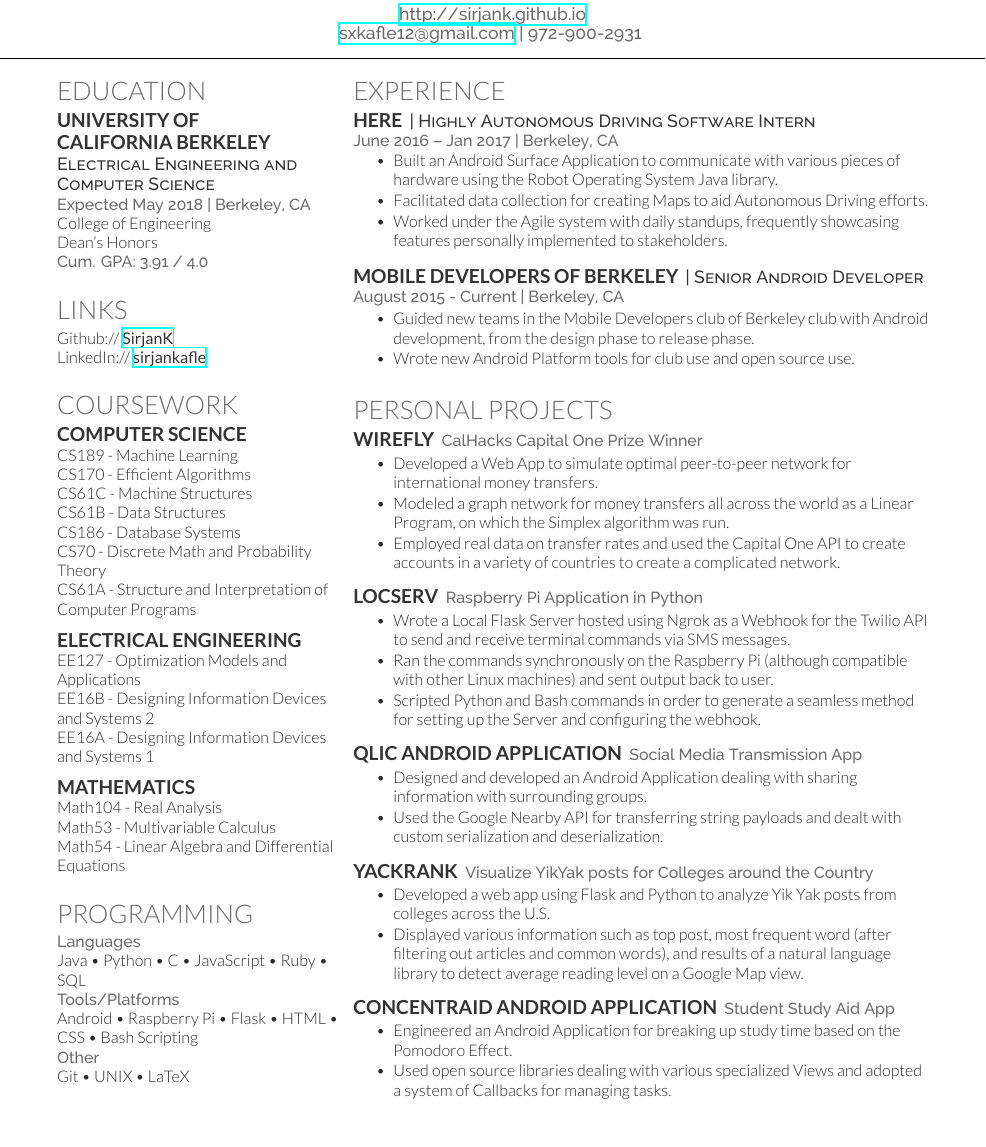
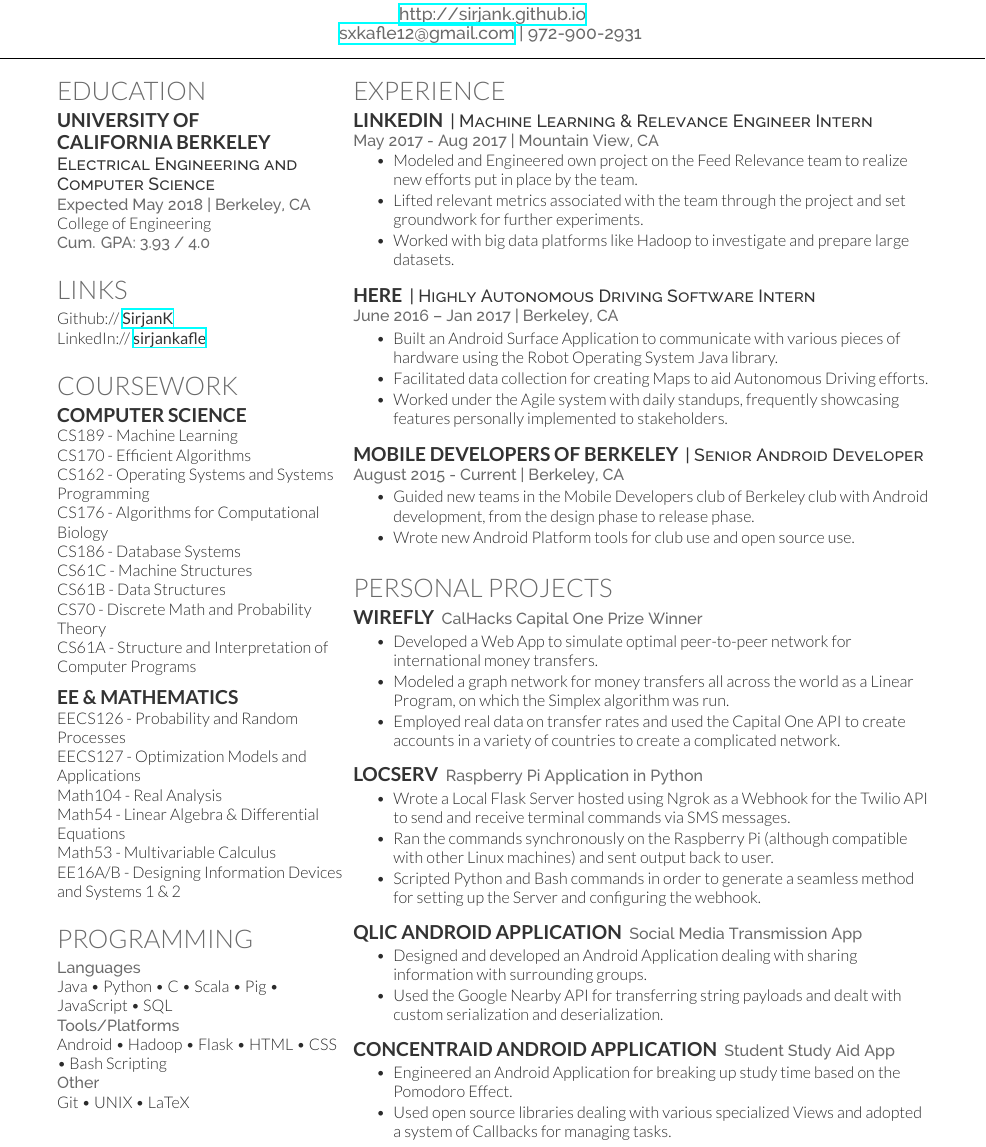
Before and after one commit to SirjanK/Resume, a LaTeX CV (resume.tex): part of the page, cut so that both start at the same text. Compiled offline with XeLaTeX.

Commit message:
Update resume

```diff
--- a/resume.tex
+++ b/resume.tex
@@ -47,8 +47,7 @@
 \descript{Electrical Engineering and Computer Science}
 \location{Expected May 2018 | Berkeley, CA}
 College of Engineering \\
-Dean's Honors\\
-\location{ Cum. GPA: 3.91 / 4.0}
+\location{ Cum. GPA: 3.93 / 4.0}
 \sectionsep
 
 %%%%%%%%%%%%%%%%%%%%%%%%%%%%%%%%%%%%%%
@@ -68,23 +67,23 @@
 \subsection{Computer Science}
 CS189 - Machine Learning \\
 CS170 - Efficient Algorithms \\
+CS162 - Operating Systems and Systems Programming \\
+CS176 - Algorithms for Computational Biology \\
+CS186 - Database Systems \\
 CS61C - Machine Structures \\
 CS61B - Data Structures \\
-CS186 - Database Systems \\
 CS70 - Discrete Math and Probability Theory \\
 CS61A - Structure and Interpretation of Computer Programs
 \sectionsep
 
-\subsection{Electrical Engineering}
-EE127 - Optimization Models and Applications \\
-EE16B - Designing Information Devices and Systems 2 \\
-EE16A - Designing Information Devices and Systems 1 \\
-\sectionsep
+\subsection{EE \& Mathematics}
+EECS126 - Probability and Random Processes \\
+EECS127 - Optimization Models and Applications \\
+Math104 - Real Analysis \\
+Math54 - Linear Algebra \& Differential Equations \\
+Math53 - Multivariable Calculus \\
+EE16A/B - Designing Information Devices and Systems 1 \& 2
 
-\subsection{Mathematics}
-Math104 - Real Analysis \\
-Math53 - Multivariable Calculus \\
-Math54 - Linear Algebra and Differential Equations
 \sectionsep
 
 %%%%%%%%%%%%%%%%%%%%%%%%%%%%%%%%%%%%%%
@@ -93,10 +92,9 @@
 
 \section{Programming}
 \location{Languages}
-Java \textbullet{}   Python \textbullet{} C \textbullet{} JavaScript \textbullet{} Ruby \textbullet{}
-SQL \\
+Java \textbullet{}   Python \textbullet{} C \textbullet{} Scala \textbullet{} Pig \textbullet{} JavaScript  \textbullet{} SQL \\
 \location{Tools/Platforms}
-Android \textbullet{} Raspberry Pi \textbullet{} Flask \textbullet{} HTML \textbullet{} CSS \textbullet{} Bash Scripting \\
+Android \textbullet{} Hadoop \textbullet{} Flask \textbullet{} HTML \textbullet{} CSS \textbullet{} Bash Scripting \\
 \location{Other}
 Git \textbullet{} UNIX \textbullet{} LaTeX
 \sectionsep
@@ -116,11 +114,20 @@
 %%%%%%%%%%%%%%%%%%%%%%%%%%%%%%%%%%%%%%
 
 \section{Experience}
+\runsubsection{LinkedIn}
+\descript{| Machine Learning \& Relevance Engineer Intern}
+\location{May 2017 - Aug 2017 | Mountain View, CA}
+\vspace{\topsep} % Hacky fix for awkward extra vertical space
+\begin{tightemize}
+\item Modeled and Engineered own project on the Feed Relevance team to realize new efforts put in place by the team.
+\item Lifted relevant metrics associated with the team through the project and set groundwork for further experiments.
+\item Worked with big data platforms like Hadoop to investigate and prepare large datasets.
+\end{tightemize}
+\sectionsep
 
 \runsubsection{HERE}
 \descript{| Highly Autonomous Driving Software Intern}
 \location{June 2016 – Jan 2017 | Berkeley, CA}
-\vspace{\topsep} % Hacky fix for awkward extra vertical space
 \begin{tightemize}
 \item Built an Android Surface Application to communicate with various pieces of hardware using the Robot
 Operating System Java library.
@@ -170,15 +177,6 @@
 \end{tightemize}
 \sectionsep
 
-\runsubsection{YackRank}
-\location{Visualize YikYak posts for Colleges around the Country}
-\begin{tightemize}
-\item Developed a web app using Flask and Python to analyze Yik Yak posts from colleges across the U.S.
-\item Displayed various information such as top post, most frequent word (after filtering out articles and common words),
-and results of a natural language library to detect average reading level on a Google Map view.
-\end{tightemize}
-\sectionsep
-
 \runsubsection{Concentraid Android Application}
 \location{Student Study Aid App}
 \begin{tightemize}
```
Also changed, not shown: Sirjan_Kafle_Resume.pdf.
